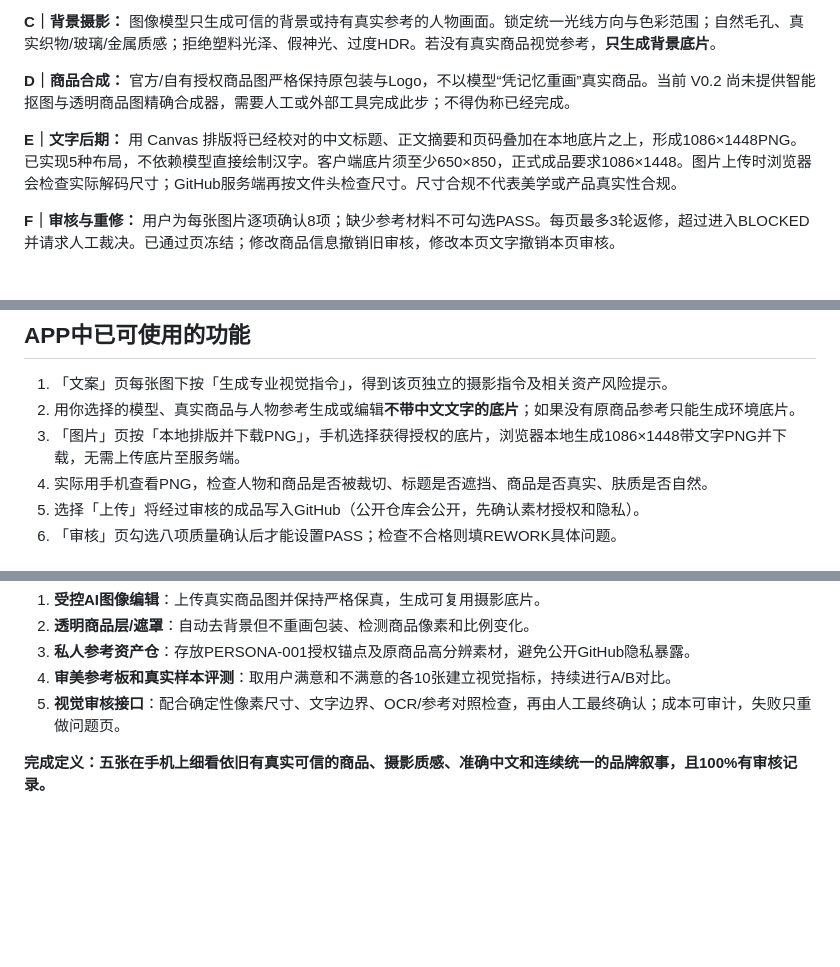
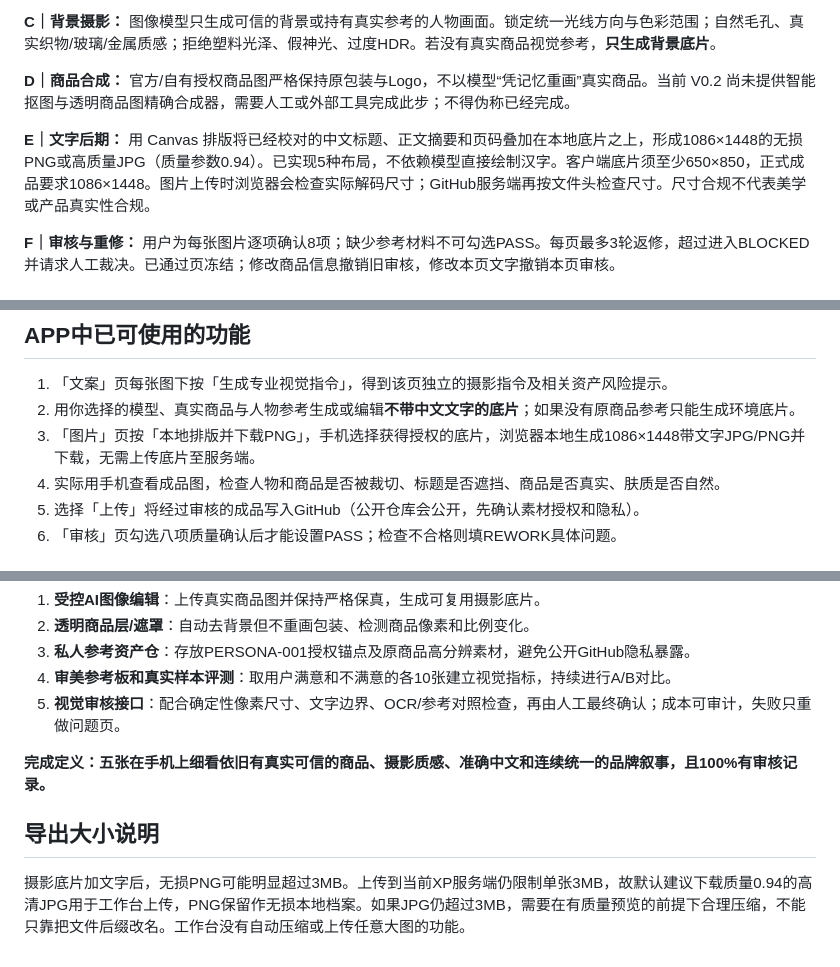
Before and after one commit to 1464356758/xiaohongshuXP, a Markdown page: docs/XP-V0.2-专业生图与排版标准.md, 3 parts joined by grey strips. Rendered like a GitHub page; blank space fills up the shorter version.

Commit message:
docs: clarify PNG/JPG professional export choices and upload size limits

```diff
--- a/docs/XP-V0.2-专业生图与排版标准.md
+++ b/docs/XP-V0.2-专业生图与排版标准.md
@@ -20,7 +20,7 @@
 
 **D｜商品合成：** 官方/自有授权商品图严格保持原包装与Logo，不以模型“凭记忆重画”真实商品。当前 V0.2 尚未提供智能抠图与透明商品图精确合成器，需要人工或外部工具完成此步；不得伪称已经完成。
 
-**E｜文字后期：** 用 Canvas 排版将已经校对的中文标题、正文摘要和页码叠加在本地底片之上，形成1086×1448PNG。已实现5种布局，不依赖模型直接绘制汉字。客户端底片须至少650×850，正式成品要求1086×1448。图片上传时浏览器会检查实际解码尺寸；GitHub服务端再按文件头检查尺寸。尺寸合规不代表美学或产品真实性合规。
+**E｜文字后期：** 用 Canvas 排版将已经校对的中文标题、正文摘要和页码叠加在本地底片之上，形成1086×1448的无损PNG或高质量JPG（质量参数0.94）。已实现5种布局，不依赖模型直接绘制汉字。客户端底片须至少650×850，正式成品要求1086×1448。图片上传时浏览器会检查实际解码尺寸；GitHub服务端再按文件头检查尺寸。尺寸合规不代表美学或产品真实性合规。
 
 **F｜审核与重修：** 用户为每张图片逐项确认8项；缺少参考材料不可勾选PASS。每页最多3轮返修，超过进入BLOCKED并请求人工裁决。已通过页冻结；修改商品信息撤销旧审核，修改本页文字撤销本页审核。
 
@@ -43,8 +43,8 @@
 
 1. 「文案」页每张图下按「生成专业视觉指令」，得到该页独立的摄影指令及相关资产风险提示。
 2. 用你选择的模型、真实商品与人物参考生成或编辑**不带中文文字的底片**；如果没有原商品参考只能生成环境底片。
-3. 「图片」页按「本地排版并下载PNG」，手机选择获得授权的底片，浏览器本地生成1086×1448带文字PNG并下载，无需上传底片至服务端。
-4. 实际用手机查看PNG，检查人物和商品是否被裁切、标题是否遮挡、商品是否真实、肤质是否自然。
+3. 「图片」页按「本地排版并下载PNG」，手机选择获得授权的底片，浏览器本地生成1086×1448带文字JPG/PNG并下载，无需上传底片至服务端。
+4. 实际用手机查看成品图，检查人物和商品是否被裁切、标题是否遮挡、商品是否真实、肤质是否自然。
 5. 选择「上传」将经过审核的成品写入GitHub（公开仓库会公开，先确认素材授权和隐私）。
 6. 「审核」页勾选八项质量确认后才能设置PASS；检查不合格则填REWORK具体问题。
 
@@ -66,3 +66,7 @@
 5. **视觉审核接口**：配合确定性像素尺寸、文字边界、OCR/参考对照检查，再由人工最终确认；成本可审计，失败只重做问题页。
 
 **完成定义：五张在手机上细看依旧有真实可信的商品、摄影质感、准确中文和连续统一的品牌叙事，且100%有审核记录。**
+
+## 导出大小说明
+
+摄影底片加文字后，无损PNG可能明显超过3MB。上传到当前XP服务端仍限制单张3MB，故默认建议下载质量0.94的高清JPG用于工作台上传，PNG保留作无损本地档案。如果JPG仍超过3MB，需要在有质量预览的前提下合理压缩，不能只靠把文件后缀改名。工作台没有自动压缩或上传任意大图的功能。
```
